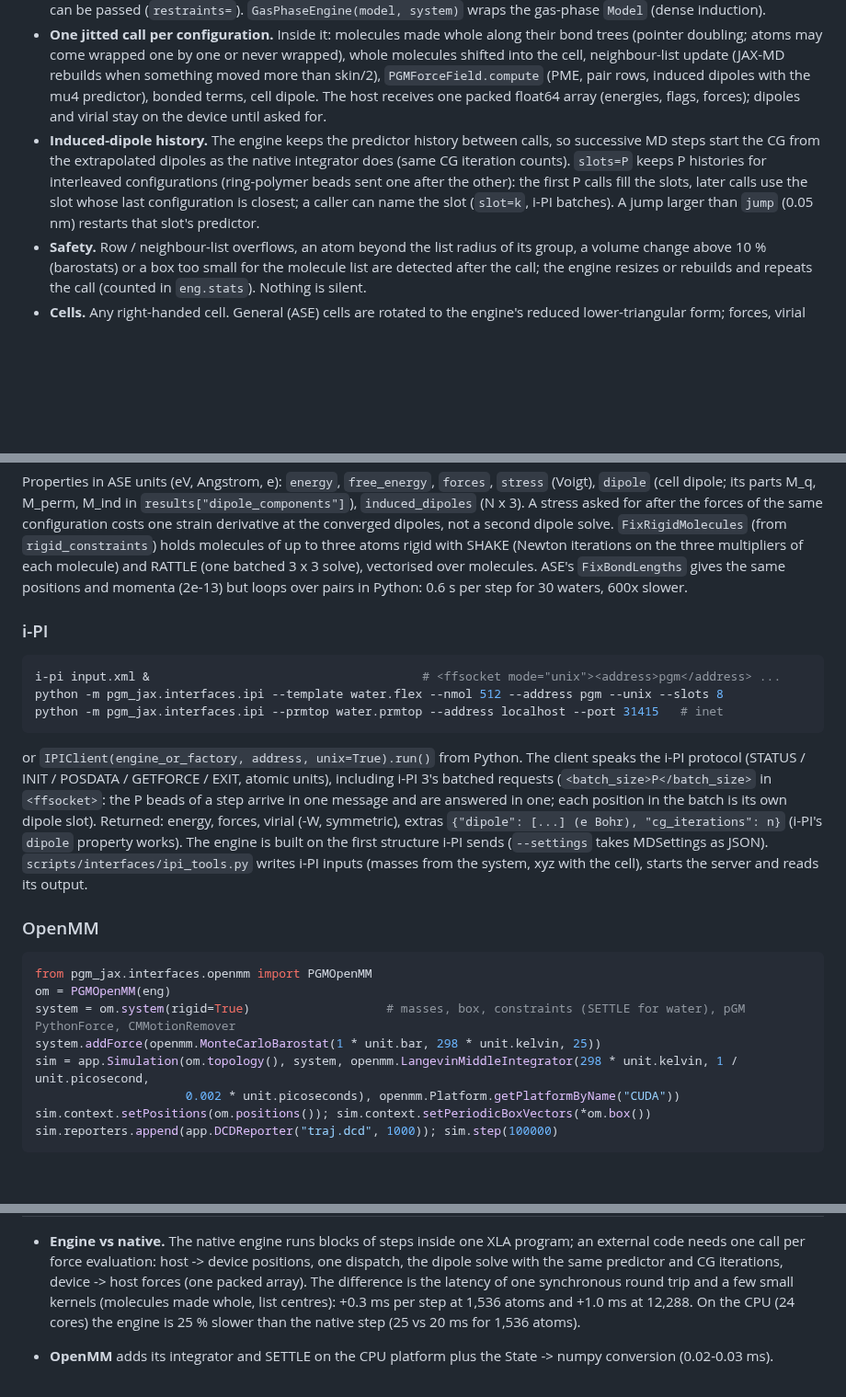
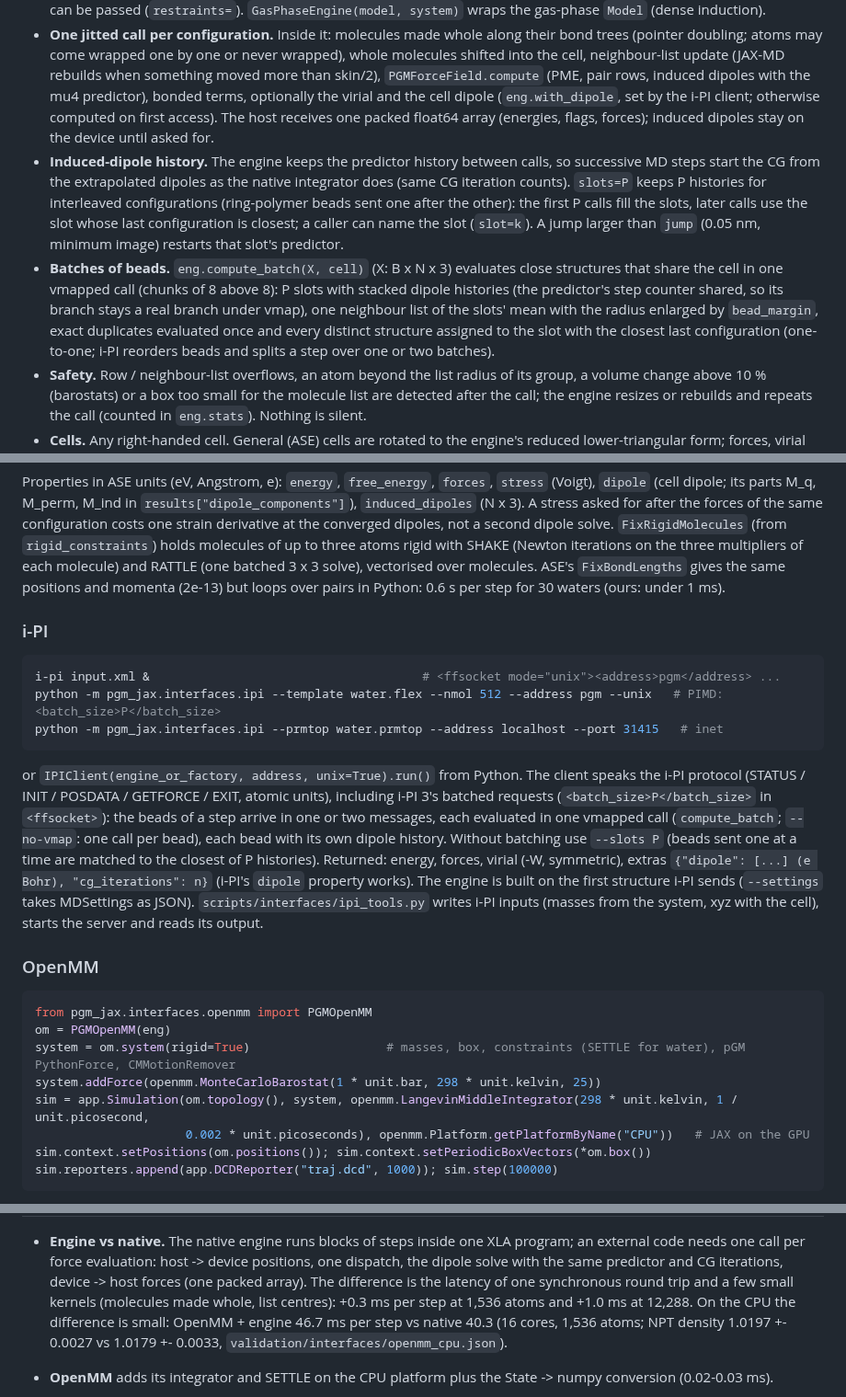
Before and after one commit to larryhuang98/pgm-jax, a Markdown page: docs/interfaces.md, 3 parts joined by grey strips. Shown at 92% size. Rendered like a GitHub page; blank space fills up the shorter version.

Commit message:
docs/interfaces.md: batches, CPU numbers, OpenMM platform; notes: full suite 221 passed

````diff
--- a/docs/interfaces.md
+++ b/docs/interfaces.md
@@ -60,14 +61,21 @@ res.induced_dipoles, res.dipole                     # e nm (fetched from the dev
   (pointer doubling; atoms may come wrapped one by one or never wrapped), whole molecules shifted
   into the cell, neighbour-list update (JAX-MD rebuilds when something moved more than skin/2),
   `PGMForceField.compute` (PME, pair rows, induced dipoles with the mu4 predictor), bonded terms,
-  cell dipole. The host receives one packed float64 array (energies, flags, forces); dipoles and
-  virial stay on the device until asked for.
+  optionally the virial and the cell dipole (`eng.with_dipole`, set by the i-PI client; otherwise
+  computed on first access). The host receives one packed float64 array (energies, flags, forces);
+  induced dipoles stay on the device until asked for.
 - **Induced-dipole history.** The engine keeps the predictor history between calls, so successive
   MD steps start the CG from the extrapolated dipoles as the native integrator does (same CG
   iteration counts). `slots=P` keeps P histories for interleaved configurations (ring-polymer
   beads sent one after the other): the first P calls fill the slots, later calls use the slot whose
-  last configuration is closest; a caller can name the slot (`slot=k`, i-PI batches). A jump larger
-  than `jump` (0.05 nm) restarts that slot's predictor.
+  last configuration is closest; a caller can name the slot (`slot=k`). A jump larger than `jump`
+  (0.05 nm, minimum image) restarts that slot's predictor.
+- **Batches of beads.** `eng.compute_batch(X, cell)` (X: B x N x 3) evaluates close structures that
+  share the cell in one vmapped call (chunks of 8 above 8): P slots with stacked dipole histories
+  (the predictor's step counter shared, so its branch stays a real branch under vmap), one
+  neighbour list of the slots' mean with the radius enlarged by `bead_margin`, exact duplicates
+  evaluated once and every distinct structure assigned to the slot with the closest last
+  configuration (one-to-one; i-PI reorders beads and splits a step over one or two batches).
 - **Safety.** Row / neighbour-list overflows, an atom beyond the list radius of its group, a
   volume change above 10 % (barostats) or a box too small for the molecule list are detected after
   the call; the engine resizes or rebuilds and repeats the call (counted in `eng.stats`). Nothing
@@ -102,20 +110,22 @@ strain derivative at the converged dipoles, not a second dipole solve.
 `FixRigidMolecules` (from `rigid_constraints`) holds molecules of up to three atoms rigid with
 SHAKE (Newton iterations on the three multipliers of each molecule) and RATTLE (one batched 3 x 3
 solve), vectorised over molecules. ASE's `FixBondLengths` gives the same positions and momenta
-(2e-13) but loops over pairs in Python: 0.6 s per step for 30 waters, 600x slower.
+(2e-13) but loops over pairs in Python: 0.6 s per step for 30 waters (ours: under 1 ms).
 
 ### i-PI
 
 ```bash
 i-pi input.xml &                                      # <ffsocket mode="unix"><address>pgm</address> ...
-python -m pgm_jax.interfaces.ipi --template water.flex --nmol 512 --address pgm --unix --slots 8
+python -m pgm_jax.interfaces.ipi --template water.flex --nmol 512 --address pgm --unix   # PIMD: <batch_size>P</batch_size>
 python -m pgm_jax.interfaces.ipi --prmtop water.prmtop --address localhost --port 31415   # inet
 ```
 
 or `IPIClient(engine_or_factory, address, unix=True).run()` from Python. The client speaks the
 i-PI protocol (STATUS / INIT / POSDATA / GETFORCE / EXIT, atomic units), including i-PI 3's batched
-requests (`<batch_size>P</batch_size>` in `<ffsocket>`: the P beads of a step arrive in one message
-and are answered in one; each position in the batch is its own dipole slot). Returned: energy,
+requests (`<batch_size>P</batch_size>` in `<ffsocket>`): the beads of a step arrive in one or two
+messages, each evaluated in one vmapped call (`compute_batch`; `--no-vmap`: one call per bead), each
+bead with its own dipole history. Without batching use `--slots P` (beads sent one at a time are
+matched to the closest of P histories). Returned: energy,
 forces, virial (-W, symmetric), extras `{"dipole": [...] (e Bohr), "cg_iterations": n}` (i-PI's
 `dipole` property works). The engine is built on the first structure i-PI sends (`--settings` takes
 MDSettings as JSON). `scripts/interfaces/ipi_tools.py` writes i-PI inputs (masses from the system,
@@ -129,7 +139,7 @@ om = PGMOpenMM(eng)
 system = om.system(rigid=True)                   # masses, box, constraints (SETTLE for water), pGM PythonForce, CMMotionRemover
 system.addForce(openmm.MonteCarloBarostat(1 * unit.bar, 298 * unit.kelvin, 25))
 sim = app.Simulation(om.topology(), system, openmm.LangevinMiddleIntegrator(298 * unit.kelvin, 1 / unit.picosecond,
-                     0.002 * unit.picoseconds), openmm.Platform.getPlatformByName("CUDA"))
+                     0.002 * unit.picoseconds), openmm.Platform.getPlatformByName("CPU"))   # JAX on the GPU
 sim.context.setPositions(om.positions()); sim.context.setPeriodicBoxVectors(*om.box())
 sim.reporters.append(app.DCDReporter("traj.dcd", 1000)); sim.step(100000)
 ```
@@ -208,8 +218,9 @@ per force evaluation), the others are complete MD steps.
   code needs one call per force evaluation: host -> device positions, one dispatch, the dipole solve
   with the same predictor and CG iterations, device -> host forces (one packed array). The
   difference is the latency of one synchronous round trip and a few small kernels (molecules made
-  whole, list centres): +0.3 ms per step at 1,536 atoms and +1.0 ms at 12,288. On the CPU (24 cores) the engine is 25 % slower than the native
-  step (25 vs 20 ms for 1,536 atoms).
+  whole, list centres): +0.3 ms per step at 1,536 atoms and +1.0 ms at 12,288. On the CPU the
+  difference is small: OpenMM + engine 46.7 ms per step vs native 40.3 (16 cores, 1,536 atoms;
+  NPT density 1.0197 +- 0.0027 vs 1.0179 +- 0.0033, `validation/interfaces/openmm_cpu.json`).
 - **OpenMM** adds its integrator and SETTLE on the CPU platform plus the State -> numpy conversion
   (0.02-0.03 ms).
 - **ASE** adds Python per step: `FixRigidMolecules` (SHAKE / RATTLE, vectorised numpy),
````
Also changed, not shown: other parts of docs/interfaces.md (+2 -1 lines), NOTES_interfaces.md (+1 -0 lines).
